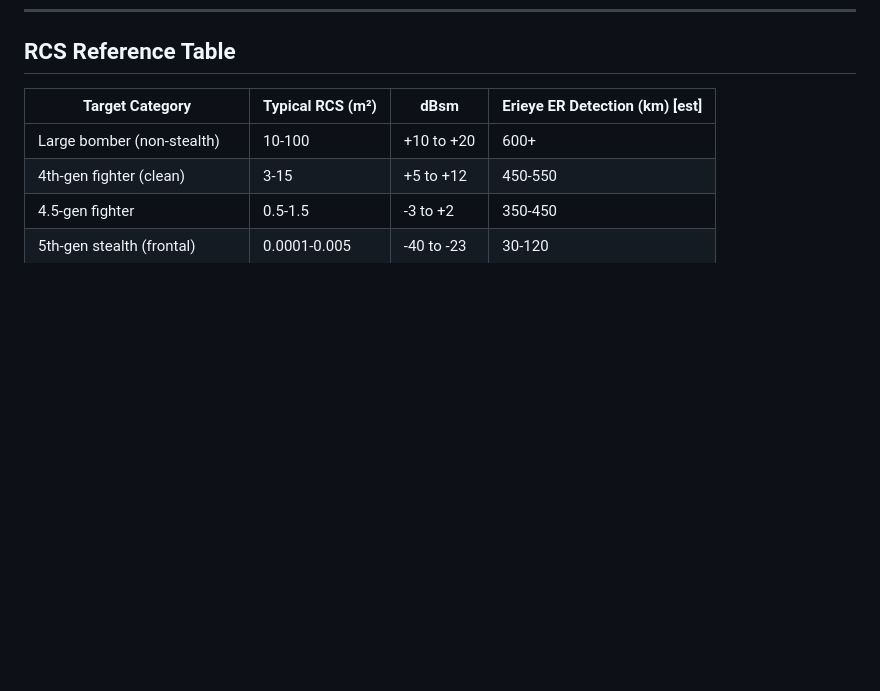
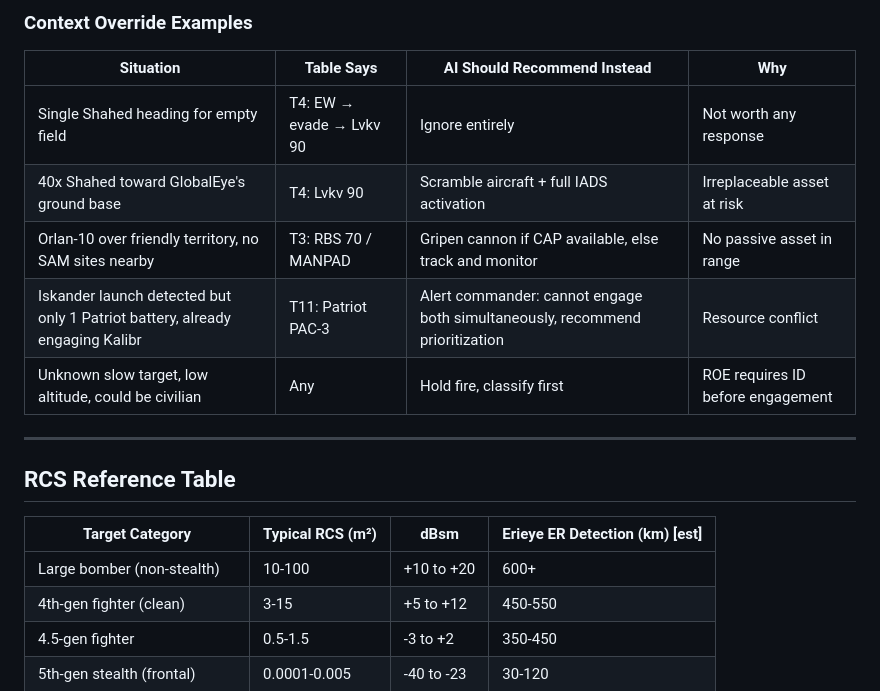
Before and after one commit to Heffri/hackathon-stridsledning, a Markdown page: knowledge/threats.md, the part around one of its changes. GitHub-like rendering; blank space fills up the shorter version.

```diff
--- a/knowledge/threats.md
+++ b/knowledge/threats.md
@@ -281,3 +316,15 @@ threat_sead_arm:
+### Context Override Examples
+
+| Situation | Table Says | AI Should Recommend Instead | Why |
+|-----------|-----------|---------------------------|-----|
+| Single Shahed heading for empty field | T4: EW → evade → Lvkv 90 | Ignore entirely | Not worth any response |
+| 40x Shahed toward GlobalEye's ground base | T4: Lvkv 90 | Scramble aircraft + full IADS activation | Irreplaceable asset at risk |
+| Orlan-10 over friendly territory, no SAM sites nearby | T3: RBS 70 / MANPAD | Gripen cannon if CAP available, else track and monitor | No passive asset in range |
+| Iskander launch detected but only 1 Patriot battery, already engaging Kalibr | T11: Patriot PAC-3 | Alert commander: cannot engage both simultaneously, recommend prioritization | Resource conflict |
+| Unknown slow target, low altitude, could be civilian | Any | Hold fire, classify first | ROE requires ID before engagement |
+
+---
+
 ## RCS Reference Table
 
 | Target Category | Typical RCS (m²) | dBsm | Erieye ER Detection (km) [est] |
```
Also changed, not shown: other parts of knowledge/threats.md (+35 -0 lines).
